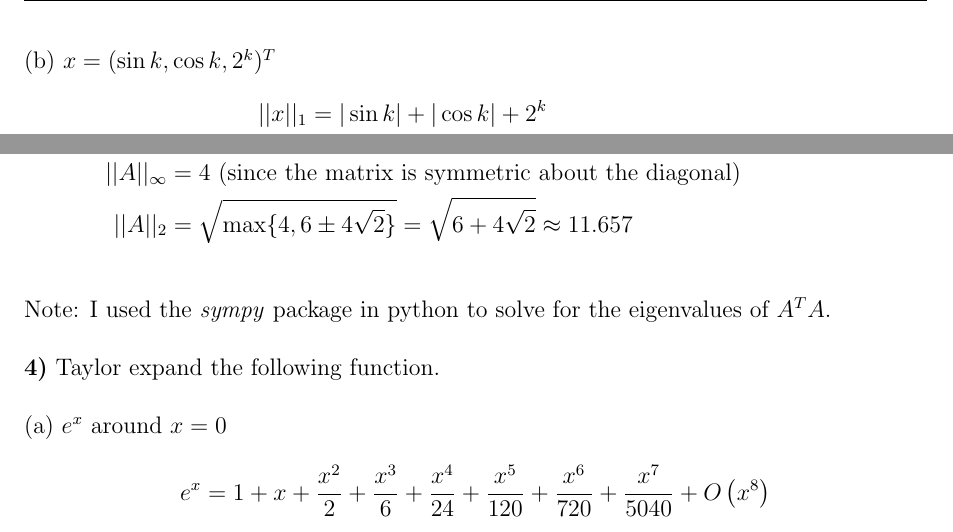
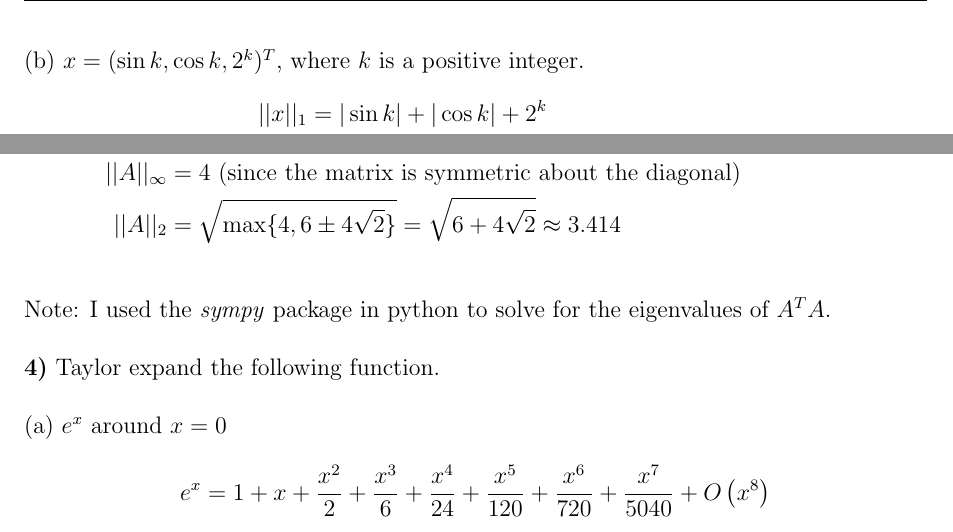
Before and after one commit to rwhitehill/NumMethods_Spring2022, a LaTeX problem sheet (HW1/HW1_02-10.tex): two parts of page 2 of 4, joined at a grey line, cut so that both start at the same text. The pictures show the PDF file HW1/HW1_02-10.pdf that the author committed with the source.

Commit message:
updated HW 1

```diff
--- a/HW1/HW1_02-10.tex
+++ b/HW1/HW1_02-10.tex
@@ -54,7 +54,7 @@ Since
 ||x||_{\infty} &= \max\{|2|,|1|,|-3|,|4|\} = 4
 \end{align*}
 
-(b) $x = (\sin{k},\cos{k},2^{k})^{T}$
+(b) $x = (\sin{k},\cos{k},2^{k})^{T}$, where $k$ is a positive integer.
 \begin{align*}
 ||x||_1 &= |\sin{k}| + |\cos{k}| + 2^{k} \\
 ||x||_2 &= \sqrt{\sin^{2}{k} + \cos^{2}{k} + (2^{k})^2} = \sqrt{1 + 4^{k}} \\
@@ -86,7 +86,7 @@ Since
 \begin{align*}
 ||A||_1 &= \max\{|2|+|-1|+|0|,|-1|+|2|+|-1|,|0|+|-1|+|2|\} = 4 \\
 ||A||_{\infty} &= 4 \text{ (since the matrix is symmetric about the diagonal)} \\
-||A||_{2} &= \sqrt{\max\{4,6 \pm 4\sqrt{2}\}} = \sqrt{6 + 4\sqrt{2}} \approx{11.657}
+||A||_{2} &= \sqrt{\max\{4,6 \pm 4\sqrt{2}\}} = \sqrt{6 + 4\sqrt{2}} \approx{3.414}
 \end{align*}
 
 Note: I used the \textit{sympy} package in python to solve for the eigenvalues of $A^{T}A$.
```
Also changed, not shown: HW1/HW1_02-10.pdf.
